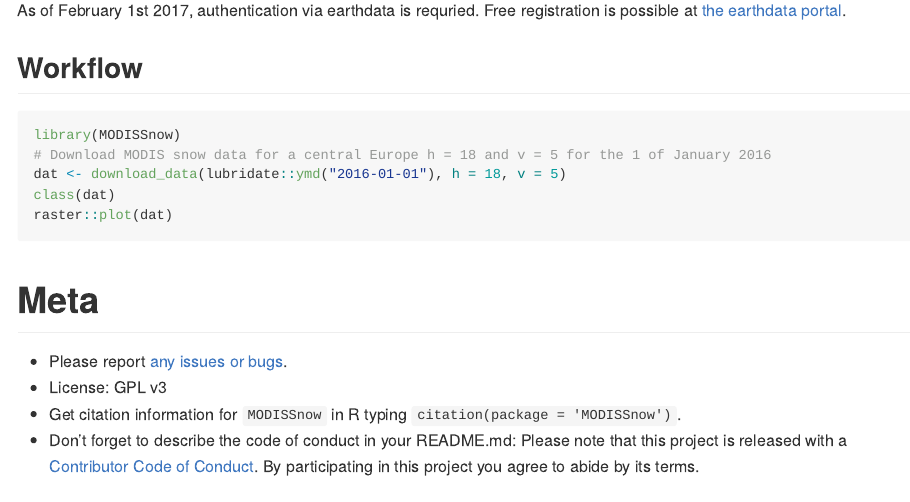
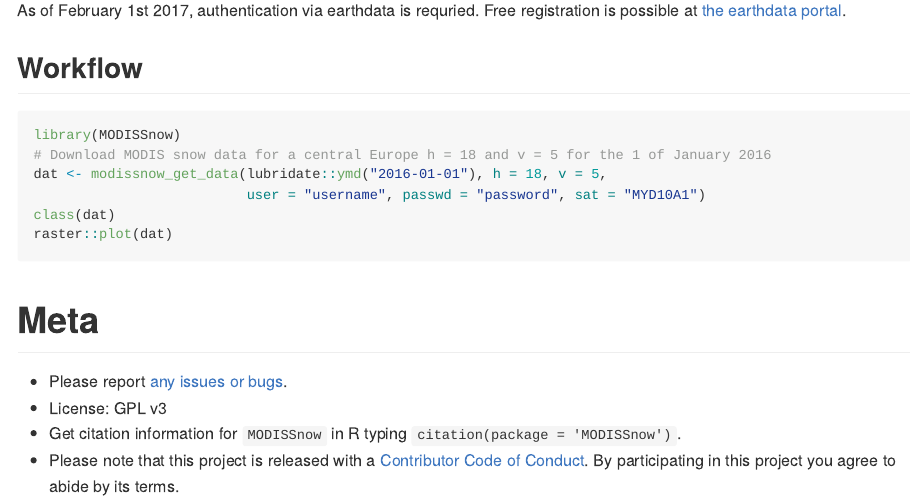
Before and after one commit to jmsigner/MODISSnow, an R Markdown document (README.Rmd): the page in a window 1100 px wide, from 610 px down. Rendered offline with R 4.5, knitr and Pandoc, with nearby package versions; badge pictures from the web are left out.

Commit message:
upd readme

````diff
--- a/README.Rmd
+++ b/README.Rmd
@@ -47,7 +47,8 @@ As of February 1st 2017, authentication via earthdata is requried. Free registra
 ```{r, eval = FALSE}
 library(MODISSnow)
 # Download MODIS snow data for a central Europe h = 18 and v = 5 for the 1 of January 2016
-dat <- download_data(lubridate::ymd("2016-01-01"), h = 18, v = 5)
+dat <- modissnow_get_data(lubridate::ymd("2016-01-01"), h = 18, v = 5,
+                          user = "username", passwd = "password", sat = "MYD10A1")
 class(dat)
 raster::plot(dat)
 ```
@@ -56,5 +57,4 @@ raster::plot(dat)
 - Please report [any issues or bugs](https://github.com/ropensci/gistr/issues).
 - License: GPL v3
 - Get citation information for `MODISSnow` in R typing `citation(package = 'MODISSnow')`.
-- Don't forget to describe the code of conduct in your README.md:
-Please note that this project is released with a [Contributor Code of Conduct](CONDUCT.md). By participating in this project you agree to abide by its terms.
+- Please note that this project is released with a [Contributor Code of Conduct](CONDUCT.md). By participating in this project you agree to abide by its terms.
````
Also changed, not shown: README.md.
